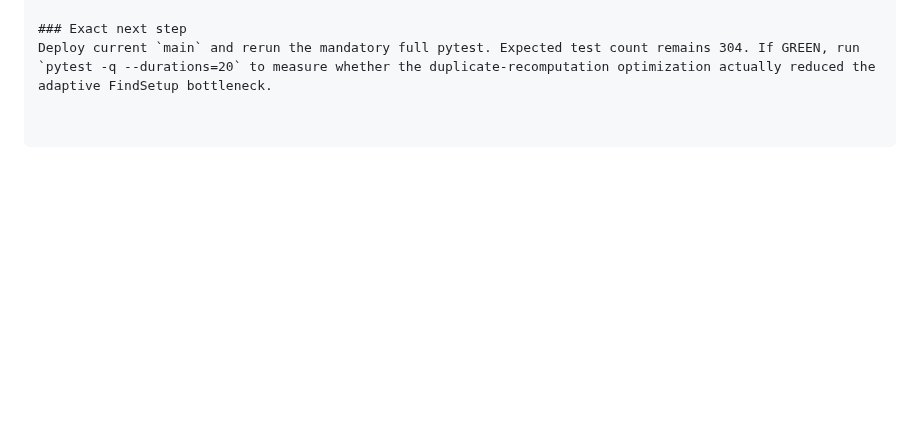
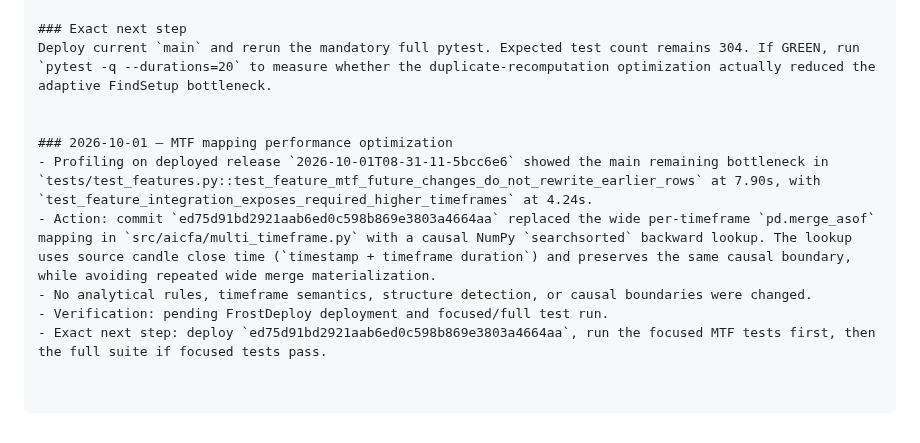
Before and after one commit to nyxtryp/aicfa, a Markdown page: PROJECT_PLAN.md, the part around the change. Rendered like a GitHub page; blank space fills up the shorter version.

Commit message:
Record MTF performance optimization

```diff
--- a/PROJECT_PLAN.md
+++ b/PROJECT_PLAN.md
@@ -2296,3 +2296,11 @@ Post-deploy verification of `1888abde0fd4345e8b3d11b5ff70f8054ad6e4a2` failed 3
 
 ### Exact next step
 Deploy current `main` and rerun the mandatory full pytest. Expected test count remains 304. If GREEN, run `pytest -q --durations=20` to measure whether the duplicate-recomputation optimization actually reduced the adaptive FindSetup bottleneck.
+
+
+### 2026-10-01 — MTF mapping performance optimization
+- Profiling on deployed release `2026-10-01T08-31-11-5bcc6e6` showed the main remaining bottleneck in `tests/test_features.py::test_feature_mtf_future_changes_do_not_rewrite_earlier_rows` at 7.90s, with `test_feature_integration_exposes_required_higher_timeframes` at 4.24s.
+- Action: commit `ed75d91bd2921aab6ed0c598b869e3803a4664aa` replaced the wide per-timeframe `pd.merge_asof` mapping in `src/aicfa/multi_timeframe.py` with a causal NumPy `searchsorted` backward lookup. The lookup uses source candle close time (`timestamp + timeframe duration`) and preserves the same causal boundary, while avoiding repeated wide merge materialization.
+- No analytical rules, timeframe semantics, structure detection, or causal boundaries were changed.
+- Verification: pending FrostDeploy deployment and focused/full test run.
+- Exact next step: deploy `ed75d91bd2921aab6ed0c598b869e3803a4664aa`, run the focused MTF tests first, then the full suite if focused tests pass.
```
